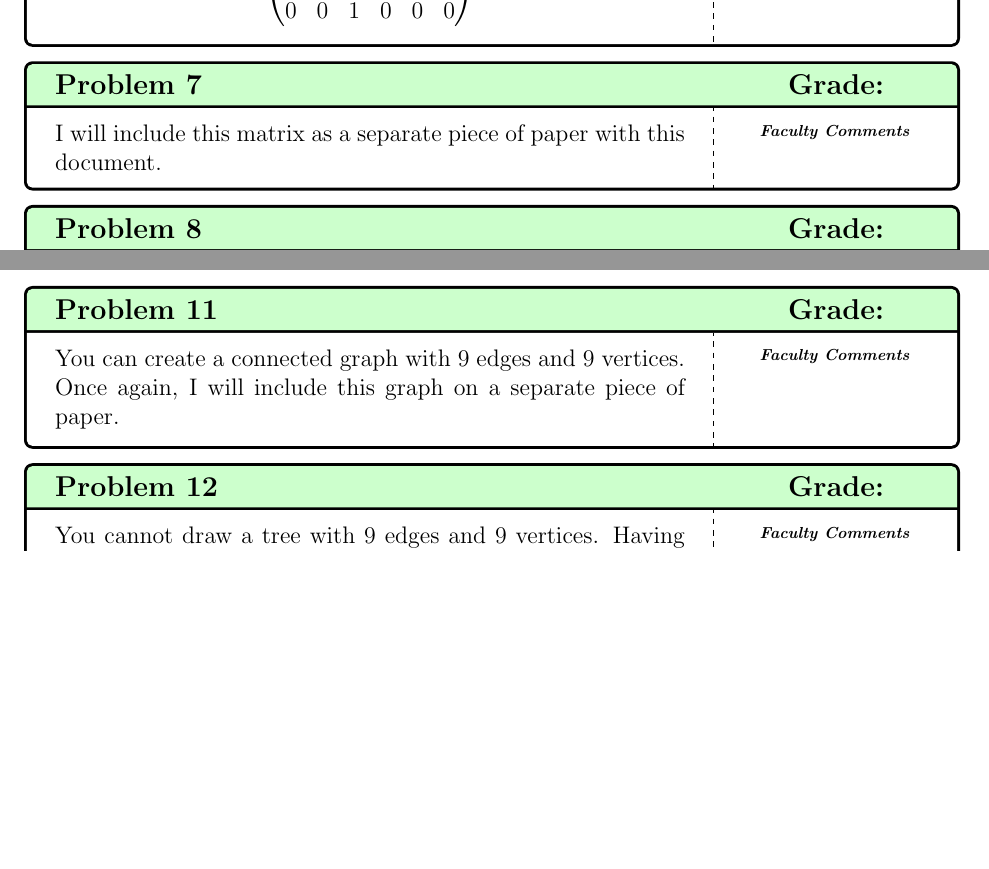
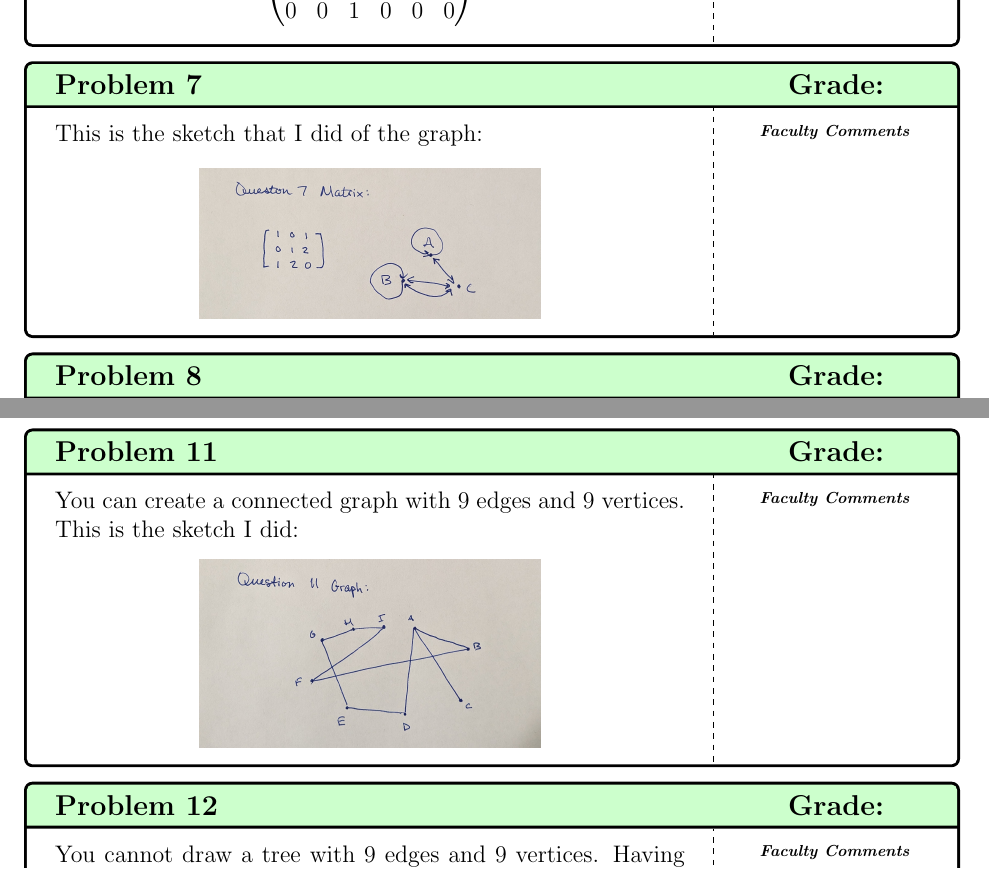
Before and after one commit to BobdaFett/TeXFiles, a LaTeX problem sheet (MAT141/Exam5/Exam5.tex): two parts of pages 2 and 3 of 3, joined at a grey line, cut so that both start at the same text, the shorter picture padded with empty space. Compiled offline with pdfLaTeX.

Commit message:
Inserted images to Exam5.tex

```diff
--- a/MAT141/Exam5/Exam5.tex
+++ b/MAT141/Exam5/Exam5.tex
@@ -55,7 +55,10 @@
   \end{problem}
 
   \begin{problem}{Problem 7}
-    I will include this matrix as a separate piece of paper with this document.
+    This is the sketch that I did of the graph:
+    \begin{center}
+      \includegraphics[width=6cm]{./Question7.jpg}
+    \end{center}
   \end{problem}
 
   \begin{problem}{Problem 8}
@@ -80,8 +83,10 @@
   \end{problem}
 
   \begin{problem}{Problem 11}
-    You can create a connected graph with 9 edges and 9 vertices. Once again, I will include this graph on a separate
-    piece of paper.
+    You can create a connected graph with 9 edges and 9 vertices. This is the sketch I did:
+    \begin{center}
+      \includegraphics[width=6cm]{./Question11.jpg}
+    \end{center}
   \end{problem}
 
   \begin{problem}{Problem 12}
```
Also changed, not shown: PHI 227/EssayDraft/improvements.md (added, +10 -0 lines), MAT141/Exam5/Exam5.pdf, MAT141/Exam5/Question11.jpg (added), MAT141/Exam5/Question7.jpg (added).
